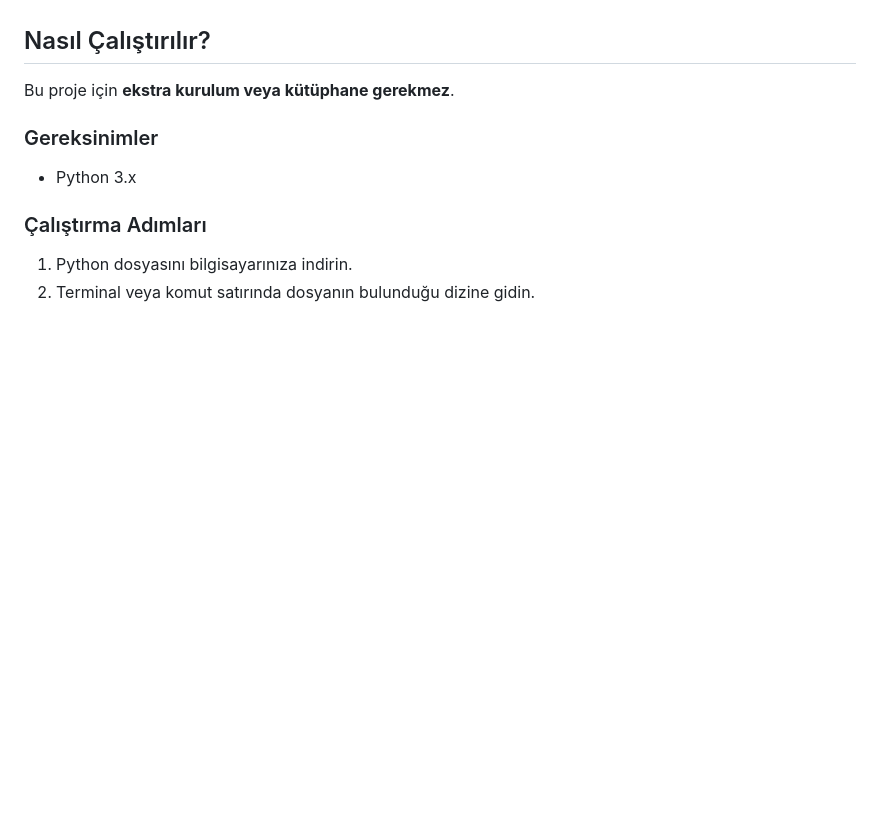
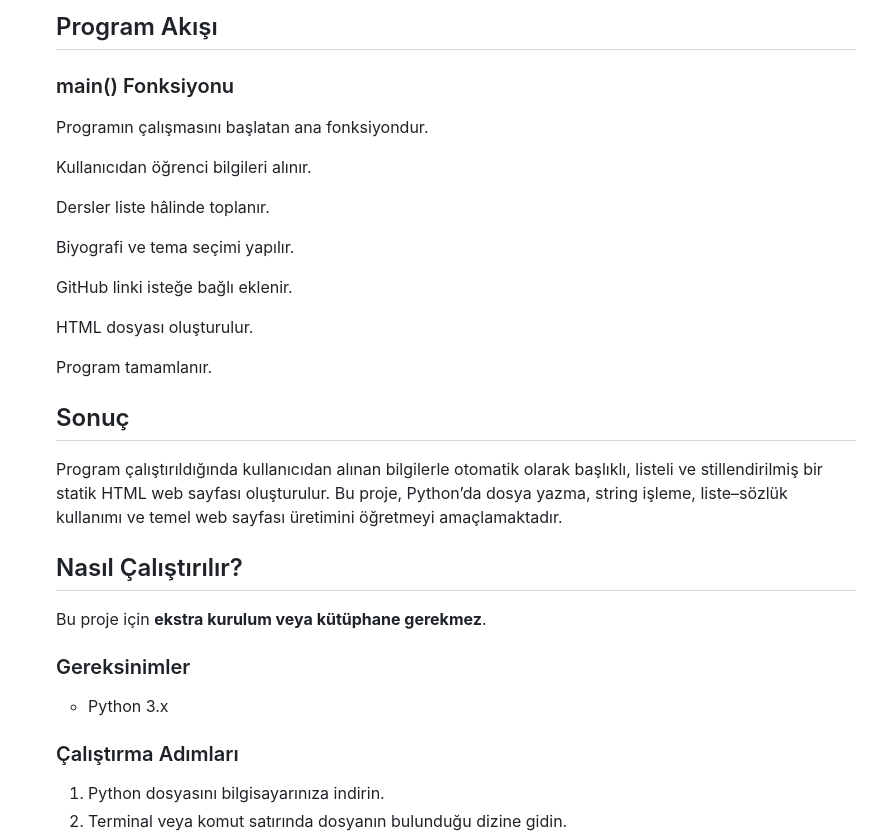
Before and after one commit to ozgekeskinn/BLM101_20360859034_OzgeKeskin, a Markdown page: README.md, the part around one of its changes. Drawn GitHub-style; blank space fills up the shorter version.

```diff
--- a/README.md
+++ b/README.md
@@ -85,3 +132,16 @@ sinif = int(sinif)
+## Program Akışı
+### main() Fonksiyonu
+<p>Programın çalışmasını başlatan ana fonksiyondur.</p>
+<p>Kullanıcıdan öğrenci bilgileri alınır.</p>
+<p>Dersler liste hâlinde toplanır.</p>
+<p>Biyografi ve tema seçimi yapılır.</p>
+<p>GitHub linki isteğe bağlı eklenir.</p>
+<p>HTML dosyası oluşturulur.</p>
+<p>Program tamamlanır.</p>
+
+## Sonuç
+Program çalıştırıldığında kullanıcıdan alınan bilgilerle otomatik olarak başlıklı, listeli ve stillendirilmiş bir statik HTML web sayfası oluşturulur. Bu proje, Python’da dosya yazma, string işleme, liste–sözlük kullanımı ve temel web sayfası üretimini öğretmeyi amaçlamaktadır.
+
 ## Nasıl Çalıştırılır?
 Bu proje için **ekstra kurulum veya kütüphane gerekmez**.
 
```
Also changed, not shown: other parts of README.md (+50 -3 lines).
